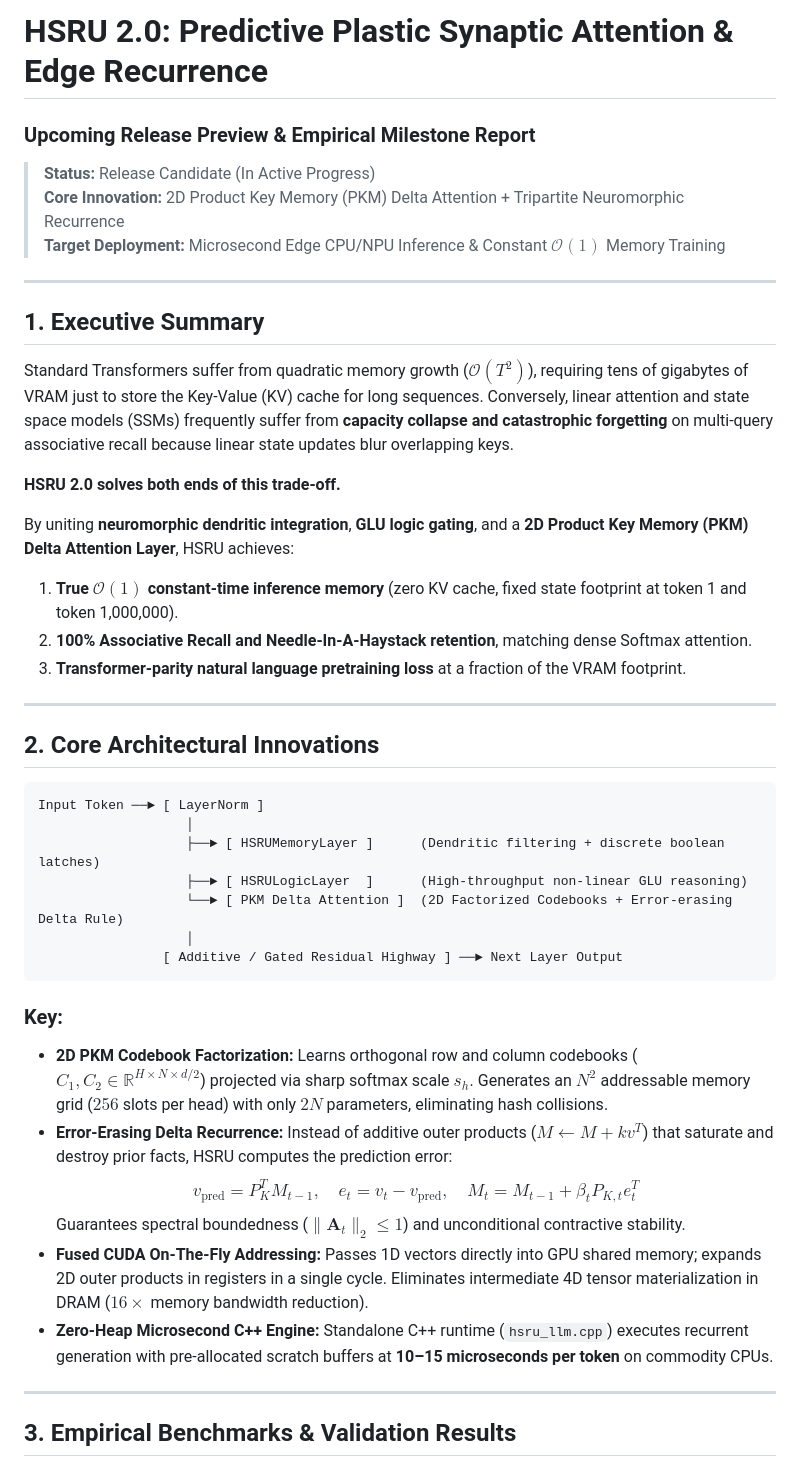
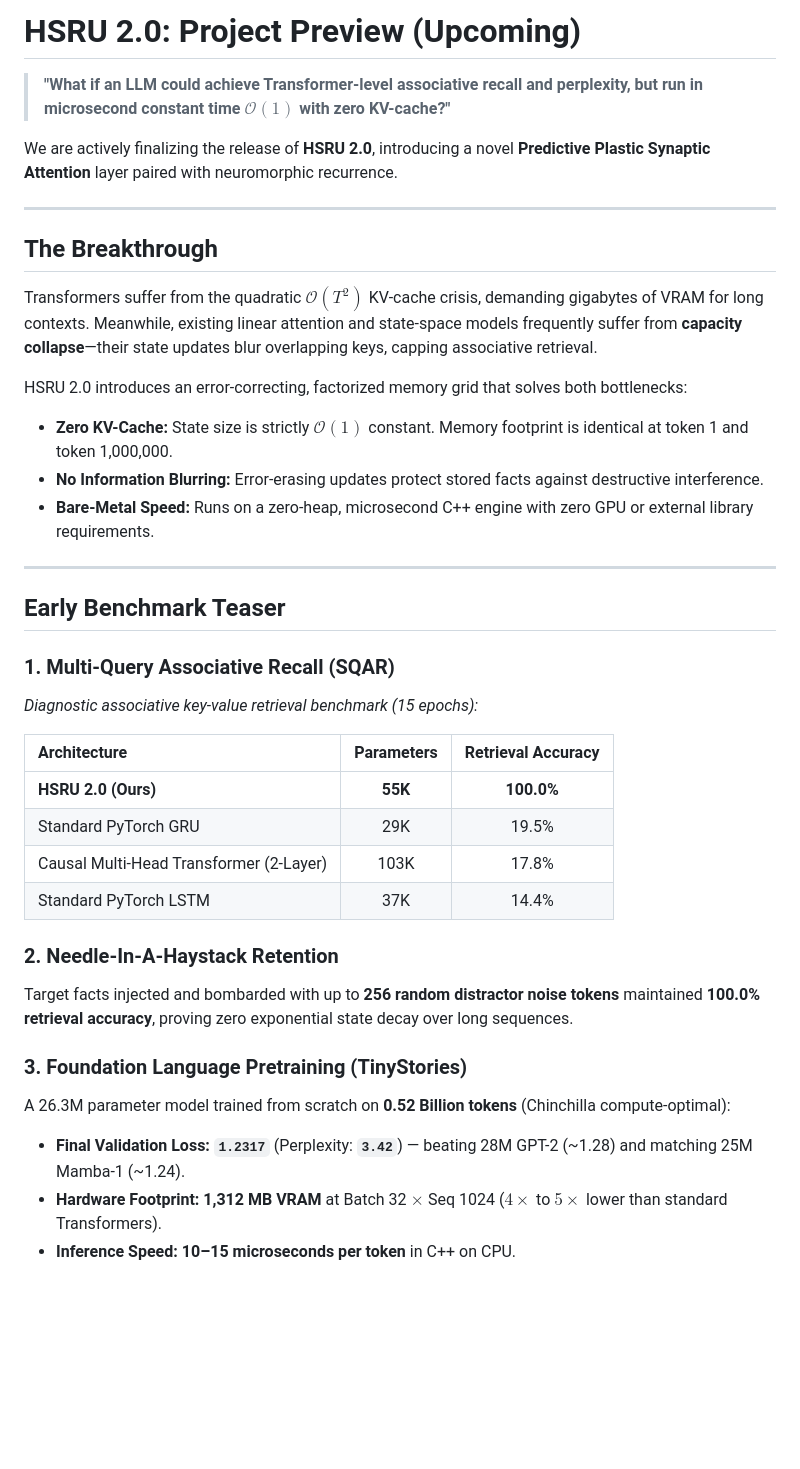
Before and after one commit to hsameerc/hsru-public, a Markdown page: UPCOMING.md, the part around one of its changes. Rendered like a GitHub page; blank space fills up the shorter version.

Commit message:
docs: update UPCOMING.md to pure teaser format

````diff
--- a/UPCOMING.md
+++ b/UPCOMING.md
@@ -1,46 +1,40 @@
-# HSRU 2.0: Predictive Plastic Synaptic Attention & Edge Recurrence
-### Upcoming Release Preview & Empirical Milestone Report
+# HSRU 2.0: Project Preview (Upcoming)
 
-> **Status:** Release Candidate (In Active Progress)
-> **Core Innovation:** 2D Product Key Memory (PKM) Delta Attention + Tripartite Neuromorphic Recurrence
-> **Target Deployment:** Microsecond Edge CPU/NPU Inference & Constant $\mathcal{O}(1)$ Memory Training
+> **"What if an LLM could achieve Transformer-level associative recall and perplexity, but run in microsecond constant time $\mathcal{O}(1)$ with zero KV-cache?"**
+
+We are actively finalizing the release of **HSRU 2.0**, introducing a novel **Predictive Plastic Synaptic Attention** layer paired with neuromorphic recurrence.
 
 ---
 
-## 1. Executive Summary
+## The Breakthrough
 
-Standard Transformers suffer from quadratic memory growth ($\mathcal{O}(T^2)$), requiring tens of gigabytes of VRAM just to store the Key-Value (KV) cache for long sequences. Conversely, linear attention and state space models (SSMs) frequently suffer from **capacity collapse and catastrophic forgetting** on multi-query associative recall because linear state updates blur overlapping keys.
+Transformers suffer from the quadratic $\mathcal{O}(T^2)$ KV-cache crisis, demanding gigabytes of VRAM for long contexts. Meanwhile, existing linear attention and state-space models frequently suffer from **capacity collapse**—their state updates blur overlapping keys, capping associative retrieval.
 
-**HSRU 2.0 solves both ends of this trade-off.**
-
-By uniting **neuromorphic dendritic integration**, **GLU logic gating**, and a **2D Product Key Memory (PKM) Delta Attention Layer**, HSRU achieves:
-1. **True $\mathcal{O}(1)$ constant-time inference memory** (zero KV cache, fixed state footprint at token 1 and token 1,000,000).
-2. **100% Associative Recall and Needle-In-A-Haystack retention**, matching dense Softmax attention.
-3. **Transformer-parity natural language pretraining loss** at a fraction of the VRAM footprint.
+HSRU 2.0 introduces an error-correcting, factorized memory grid that solves both bottlenecks:
+* **Zero KV-Cache:** State size is strictly $\mathcal{O}(1)$ constant. Memory footprint is identical at token 1 and token 1,000,000.
+* **No Information Blurring:** Error-erasing updates protect stored facts against destructive interference.
+* **Bare-Metal Speed:** Runs on a zero-heap, microsecond C++ engine with zero GPU or external library requirements.
 
 ---
 
-## 2. Core Architectural Innovations
+## Early Benchmark Teaser
 
-```
-Input Token ──► [ LayerNorm ]
-                   │
-                   ├──► [ HSRUMemoryLayer ]      (Dendritic filtering + discrete boolean latches)
-                   ├──► [ HSRULogicLayer  ]      (High-throughput non-linear GLU reasoning)
-                   └──► [ PKM Delta Attention ]  (2D Factorized Codebooks + Error-erasing Delta Rule)
-                   │
-                [ Additive / Gated Residual Highway ] ──► Next Layer Output
-```
+### 1. Multi-Query Associative Recall (SQAR)
+*Diagnostic associative key-value retrieval benchmark (15 epochs):*
 
-### Key:
-* **2D PKM Codebook Factorization:** Learns orthogonal row and column codebooks ($C_1, C_2 \in \mathbb{R}^{H \times N \times d/2}$) projected via sharp softmax scale $s_h$. Generates an $N^2$ addressable memory grid ($256$ slots per head) with only $2N$ parameters, eliminating hash collisions.
-* **Error-Erasing Delta Recurrence:** Instead of additive outer products ($M \leftarrow M + k v^T$) that saturate and destroy prior facts, HSRU computes the prediction error:
-  $$v_{\text{pred}} = P_K^T M_{t-1}, \quad e_t = v_t - v_{\text{pred}}, \quad M_t = M_{t-1} + \beta_t P_{K,t} e_t^T$$
-  Guarantees spectral boundedness ($\|\mathbf{A}_t\|_2 \le 1$) and unconditional contractive stability.
-* **Fused CUDA On-The-Fly Addressing:** Passes 1D vectors directly into GPU shared memory; expands 2D outer products in registers in a single cycle. Eliminates intermediate 4D tensor materialization in DRAM ($16\times$ memory bandwidth reduction).
-* **Zero-Heap Microsecond C++ Engine:** Standalone C++ runtime (`hsru_llm.cpp`) executes recurrent generation with pre-allocated scratch buffers at **10–15 microseconds per token** on commodity CPUs.
+| Architecture | Parameters | Retrieval Accuracy |
+| :--- | :---: | :---: |
+| **HSRU 2.0 (Ours)** | **55K** | **100.0%** |
+| Standard PyTorch GRU | 29K | 19.5% |
+| Causal Multi-Head Transformer (2-Layer) | 103K | 17.8% |
+| Standard PyTorch LSTM | 37K | 14.4% |
 
----
+### 2. Needle-In-A-Haystack Retention
+Target facts injected and bombarded with up to **256 random distractor noise tokens** maintained **100.0% retrieval accuracy**, proving zero exponential state decay over long sequences.
 
-## 3. Empirical Benchmarks & Validation Results
+### 3. Foundation Language Pretraining (TinyStories)
+A 26.3M parameter model trained from scratch on **0.52 Billion tokens** (Chinchilla compute-optimal):
+* **Final Validation Loss:** **`1.2317`** (Perplexity: **`3.42`**) — beating 28M GPT-2 (~1.28) and matching 25M Mamba-1 (~1.24).
+* **Hardware Footprint:** **1,312 MB VRAM** at Batch 32 $\times$ Seq 1024 ($4\times$ to $5\times$ lower than standard Transformers).
+* **Inference Speed:** **10–15 microseconds per token** in C++ on CPU.
 
````
Also changed, not shown: other parts of UPCOMING.md (+9 -75 lines).
